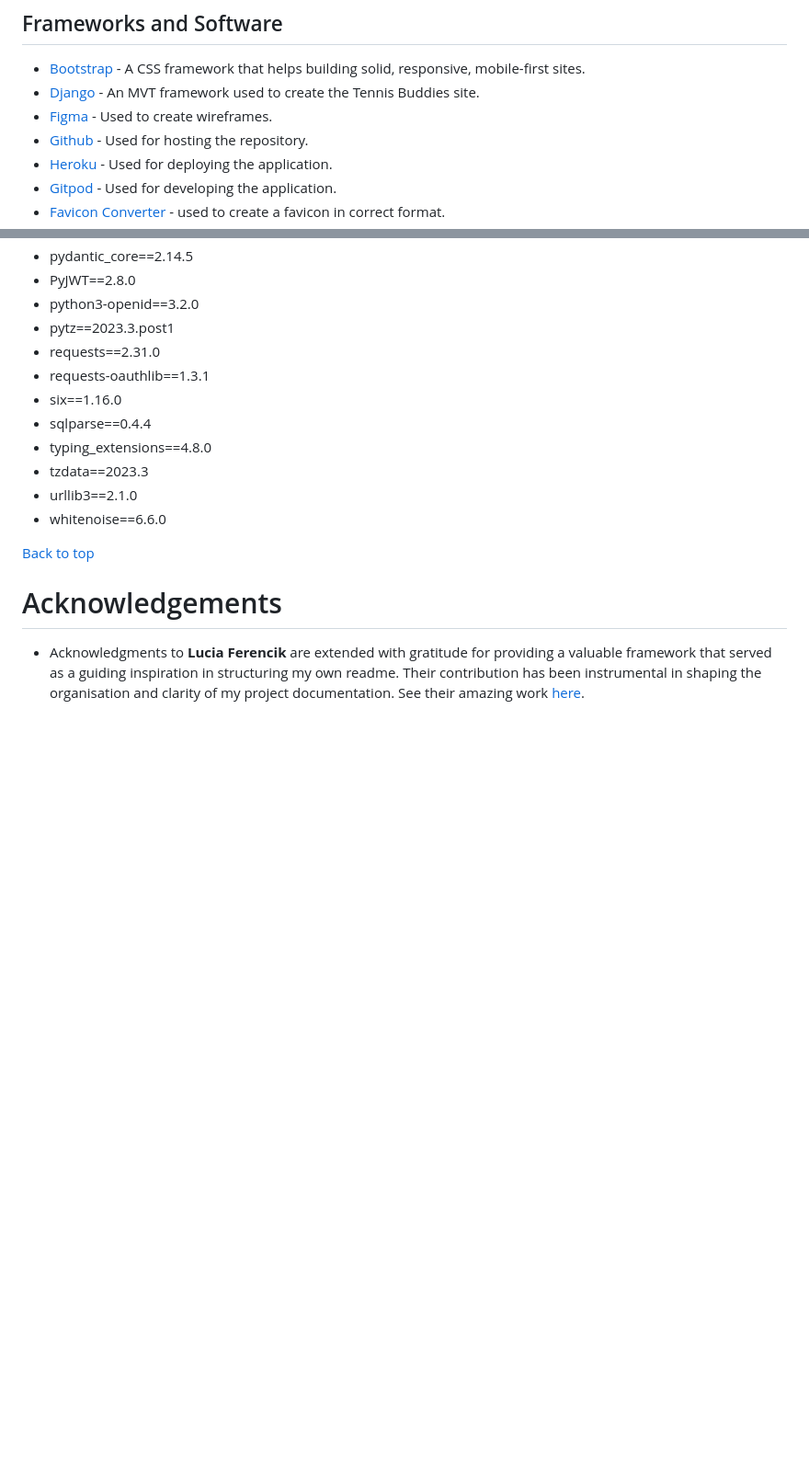
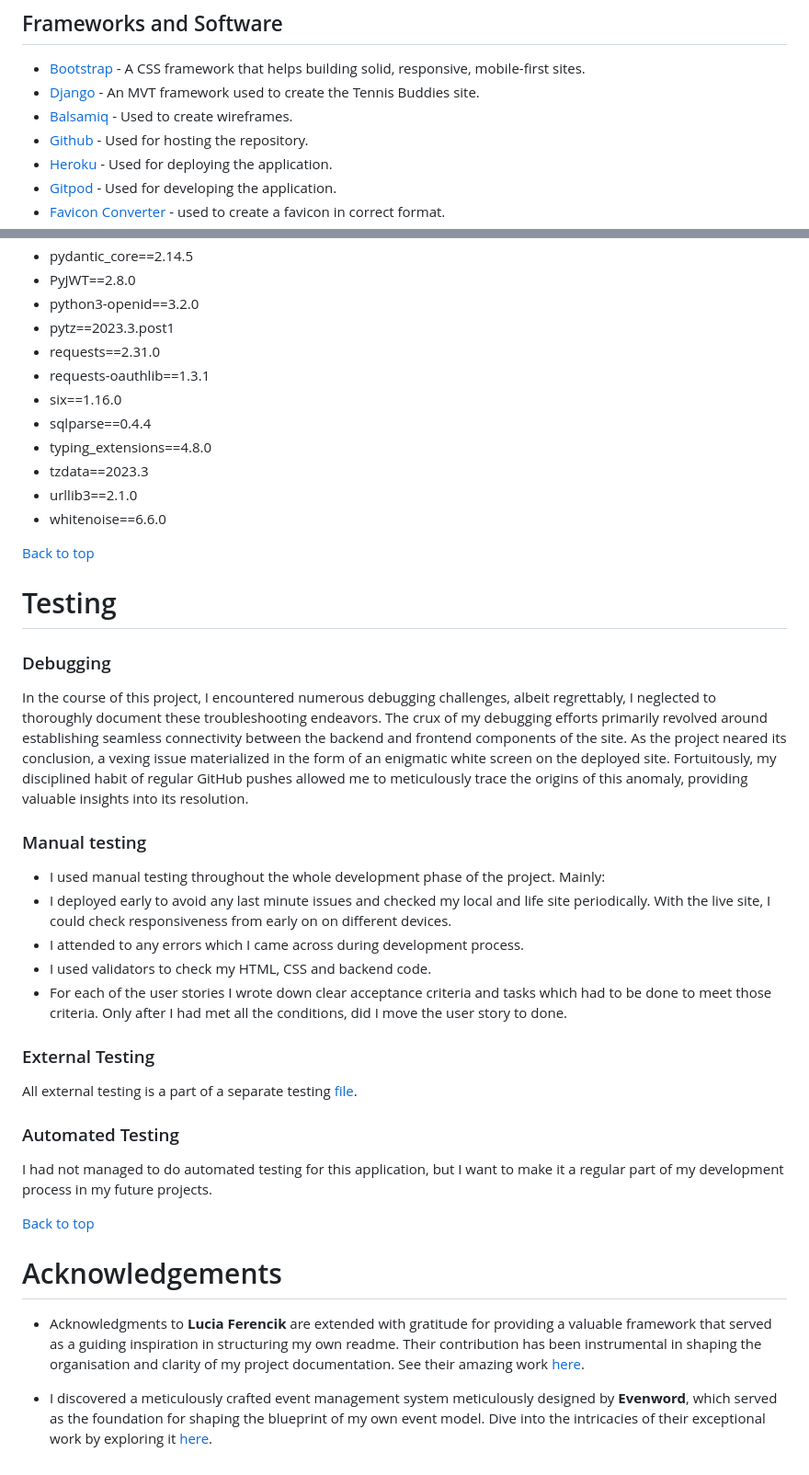
Before and after one commit to pjrclarke/SENspired, a Markdown page: README.md, 2 parts joined by grey strips. Shown: that part at 92% size. Drawn GitHub-style; folded sections open; blank space fills up the shorter version.

Commit message:
partial readme addition

```diff
--- a/README.md
+++ b/README.md
@@ -575,7 +572,7 @@ SENspired's feature-rich environment caters to both users and staff members, ens
 
 - [Bootstrap](https://getbootstrap.com/) - A CSS framework that helps building solid, responsive, mobile-first sites.
 - [Django](https://www.djangoproject.com/) - An MVT framework used to create the Tennis Buddies site.
-- [Figma](https://figma.com) - Used to create wireframes.
+- [Balsamiq](https://balsamiq.com) - Used to create wireframes.
 - [Github](https://github.com/) - Used for hosting the repository.
 - [Heroku](https://heroku.com/) - Used for deploying the application.
 - [Gitpod](https://www.gitpod.io/#get-started) - Used for developing the application.
@@ -633,7 +631,35 @@ Following packages and libraries were installed and are located in requirements.
 
 [Back to top](#contents)
 
+
+# Testing
+
+### Debugging
+
+In the course of this project, I encountered numerous debugging challenges, albeit regrettably, I neglected to thoroughly document these troubleshooting endeavors. The crux of my debugging efforts primarily revolved around establishing seamless connectivity between the backend and frontend components of the site. As the project neared its conclusion, a vexing issue materialized in the form of an enigmatic white screen on the deployed site. Fortuitously, my disciplined habit of regular GitHub pushes allowed me to meticulously trace the origins of this anomaly, providing valuable insights into its resolution.
+
+### Manual testing
+
+  - I used manual testing throughout the whole development phase of the project. Mainly:
+  - I deployed early to avoid any last minute issues and checked my local and life site periodically. With the live site, I could check responsiveness from early on on different devices.
+  - I attended to any errors which I came across during development process.
+  - I used validators to check my HTML, CSS and backend code.
+  - For each of the user stories I wrote down clear acceptance criteria and tasks which had to be done to meet those criteria. Only after I had met all the conditions, did I move the user story to done.
+
+### External Testing
+
+  All external testing is a part of a separate testing [file](/TESTING.md).
+
+### Automated Testing
+
+I had not managed to do automated testing for this application, but I want to make it a regular part of my development process in my future projects.
+
+[Back to top](#contents)
+
 # Acknowledgements
 
 - Acknowledgments to **Lucia Ferencik** are extended with gratitude for providing a valuable framework that served as a guiding inspiration in structuring my own readme. Their contribution has been instrumental in shaping the organisation and clarity of my project documentation.
 See their amazing work [here](https://github.com/lucia2007/tennis_buddies/blob/main/README.md?plain=1).
+
+
+- I discovered a meticulously crafted event management system meticulously designed by **Evenword**, which served as the foundation for shaping the blueprint of my own event model. Dive into the intricacies of their exceptional work by exploring it [here](https://medium.com/@Evenword/building-an-event-management-system-using-django-27773378a19d).
```
Also changed, not shown: other parts of README.md (+4 -6 lines).
